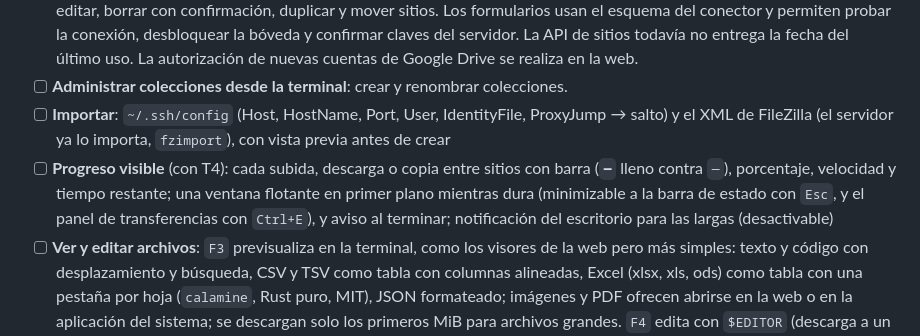
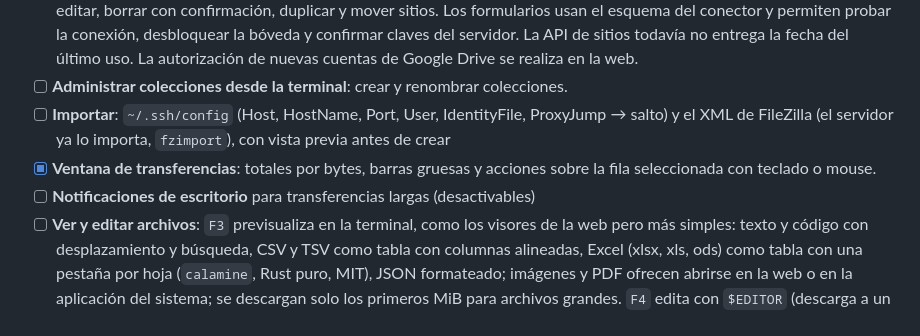
Before and after one commit to fprambs/transferly, a Markdown page: docs/ROADMAP.md, the part around the change. GitHub-like rendering.

```diff
--- a/docs/ROADMAP.md
+++ b/docs/ROADMAP.md
@@ -517,7 +517,8 @@ Maquetas aprobadas el 2026-11-26 (pantallas `t7-*`); el encargo para implementar
 - [x] **Gestión de sitios desde la terminal, como termirs**: tabla con búsqueda en `S` y `/sites`, y acciones para abrir, crear, editar, borrar con confirmación, duplicar y mover sitios. Los formularios usan el esquema del conector y permiten probar la conexión, desbloquear la bóveda y confirmar claves del servidor. La API de sitios todavía no entrega la fecha del último uso. La autorización de nuevas cuentas de Google Drive se realiza en la web.
 - [ ] **Administrar colecciones desde la terminal**: crear y renombrar colecciones.
 - [ ] **Importar**: `~/.ssh/config` (Host, HostName, Port, User, IdentityFile, ProxyJump → salto) y el XML de FileZilla (el servidor ya lo importa, `fzimport`), con vista previa antes de crear
-- [ ] **Progreso visible** (con T4): cada subida, descarga o copia entre sitios con barra (`━` lleno contra `─`), porcentaje, velocidad y tiempo restante; una ventana flotante en primer plano mientras dura (minimizable a la barra de estado con `Esc`, y el panel de transferencias con `Ctrl+E`), y aviso al terminar; notificación del escritorio para las largas (desactivable)
+- [x] **Ventana de transferencias**: totales por bytes, barras gruesas y acciones sobre la fila seleccionada con teclado o mouse.
+- [ ] **Notificaciones de escritorio** para transferencias largas (desactivables)
 - [ ] **Ver y editar archivos**: `F3` previsualiza en la terminal, como los visores de la web pero más simples: texto y código con desplazamiento y búsqueda, CSV y TSV como tabla con columnas alineadas, Excel (xlsx, xls, ods) como tabla con una pestaña por hoja (`calamine`, Rust puro, MIT), JSON formateado; imágenes y PDF ofrecen abrirse en la web o en la aplicación del sistema; se descargan solo los primeros MiB para archivos grandes. `F4` edita con `$EDITOR` (descarga a un temporal, abre el editor, sube al guardar si cambió y avisa si cambió en el servidor mientras tanto)
 - [ ] **Marcadores y recientes**: los marcadores de carpetas de la web (`/bookmarks`, ya existen) y los últimos sitios y carpetas abiertos, en la paleta `Ctrl+K` y en la lista de `o`
 - [ ] **Operaciones del servidor que la web ya tiene**: checksum, tamaño de carpetas, comprimir y extraer (herramientas SSH, 5.7), conexión rápida (`Ctrl+O`, `/quick-connections`), y terminal SSH integrada en una pestaña para los sitios que la permiten (5.7c, por WebSocket)
```
Also changed, not shown: docs/design/terminal-client-mockups.md (+6 -0 lines), docs/design/screens/app-transfer-window.png (added), docs/design/screens/app-transfers.png, 8 other files.
